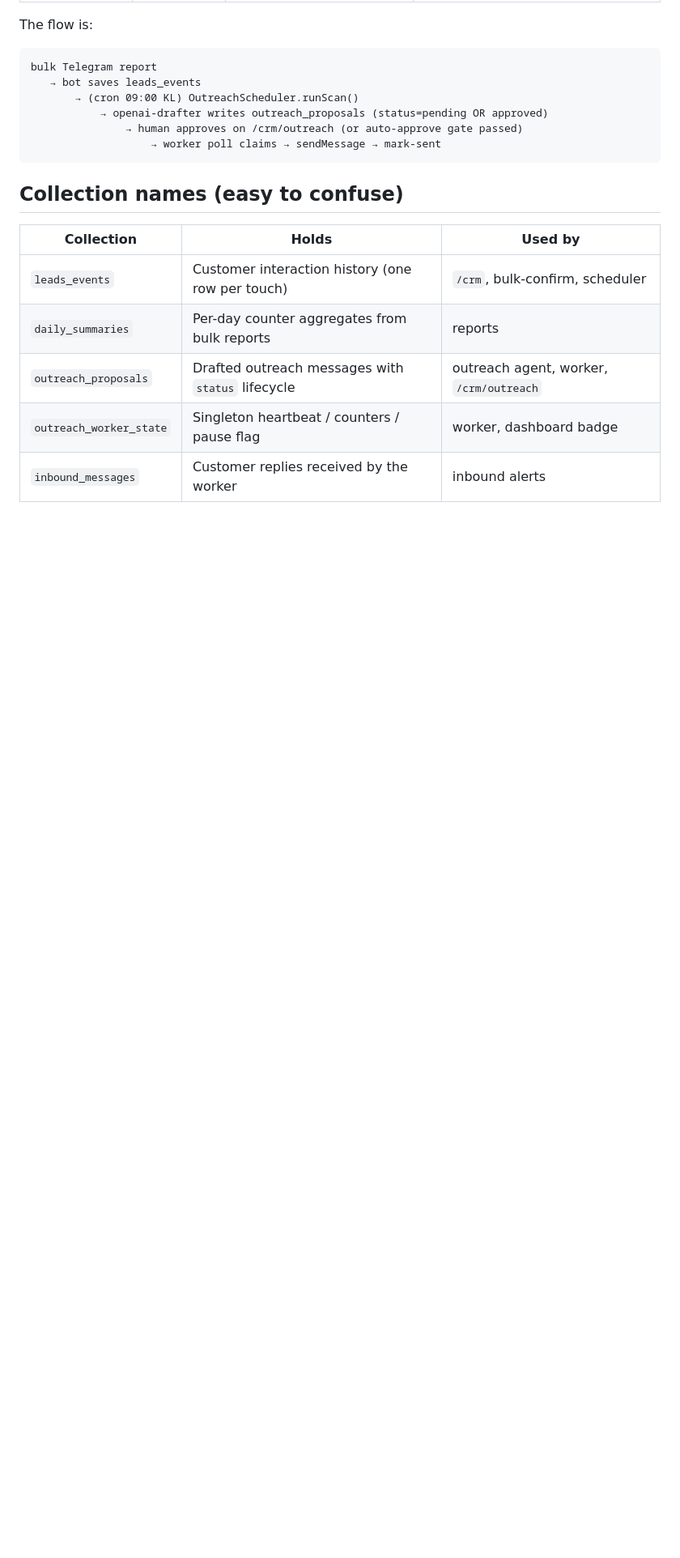
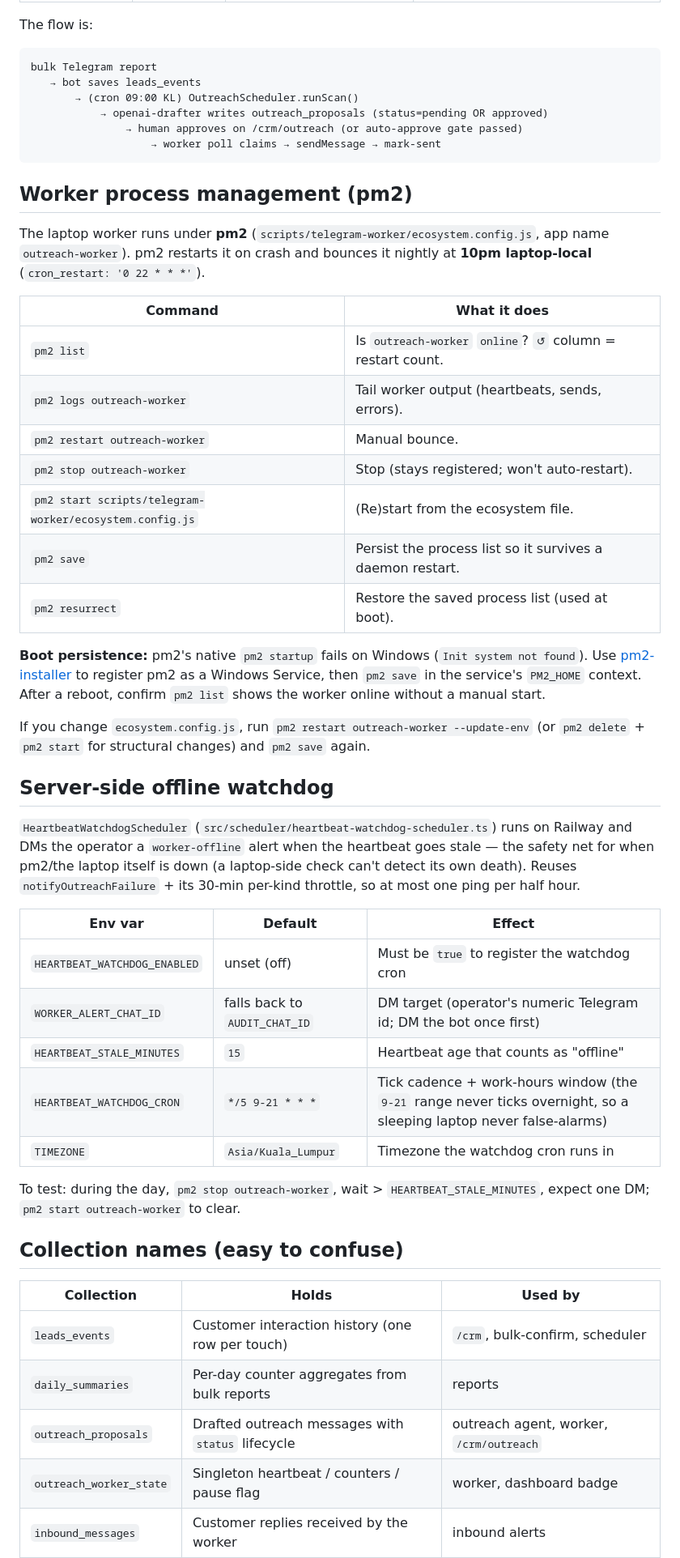
Before and after one commit to kasing213/audit_report, a Markdown page: OUTREACH_RUNBOOK.md, the part around one of its changes. Shown at 81% size. GitHub-like rendering; blank space fills up the shorter version.

````diff
--- a/OUTREACH_RUNBOOK.md
+++ b/OUTREACH_RUNBOOK.md
@@ -22,6 +22,50 @@ bulk Telegram report
                → human approves on /crm/outreach (or auto-approve gate passed)
                    → worker poll claims → sendMessage → mark-sent
 ```
+
+## Worker process management (pm2)
+
+The laptop worker runs under **pm2** (`scripts/telegram-worker/ecosystem.config.js`,
+app name `outreach-worker`). pm2 restarts it on crash and bounces it nightly at
+**10pm laptop-local** (`cron_restart: '0 22 * * *'`).
+
+| Command | What it does |
+|---|---|
+| `pm2 list` | Is `outreach-worker` `online`? `↺` column = restart count. |
+| `pm2 logs outreach-worker` | Tail worker output (heartbeats, sends, errors). |
+| `pm2 restart outreach-worker` | Manual bounce. |
+| `pm2 stop outreach-worker` | Stop (stays registered; won't auto-restart). |
+| `pm2 start scripts/telegram-worker/ecosystem.config.js` | (Re)start from the ecosystem file. |
+| `pm2 save` | Persist the process list so it survives a daemon restart. |
+| `pm2 resurrect` | Restore the saved process list (used at boot). |
+
+**Boot persistence:** pm2's native `pm2 startup` fails on Windows
+(`Init system not found`). Use [pm2-installer](https://github.com/jessety/pm2-installer)
+to register pm2 as a Windows Service, then `pm2 save` in the service's
+`PM2_HOME` context. After a reboot, confirm `pm2 list` shows the worker online
+without a manual start.
+
+If you change `ecosystem.config.js`, run `pm2 restart outreach-worker --update-env`
+(or `pm2 delete` + `pm2 start` for structural changes) and `pm2 save` again.
+
+## Server-side offline watchdog
+
+`HeartbeatWatchdogScheduler` (`src/scheduler/heartbeat-watchdog-scheduler.ts`)
+runs on Railway and DMs the operator a `worker-offline` alert when the heartbeat
+goes stale — the safety net for when pm2/the laptop itself is down (a laptop-side
+check can't detect its own death). Reuses `notifyOutreachFailure` + its 30-min
+per-kind throttle, so at most one ping per half hour.
+
+| Env var | Default | Effect |
+|---|---|---|
+| `HEARTBEAT_WATCHDOG_ENABLED` | unset (off) | Must be `true` to register the watchdog cron |
+| `WORKER_ALERT_CHAT_ID` | falls back to `AUDIT_CHAT_ID` | DM target (operator's numeric Telegram id; DM the bot once first) |
+| `HEARTBEAT_STALE_MINUTES` | `15` | Heartbeat age that counts as "offline" |
+| `HEARTBEAT_WATCHDOG_CRON` | `*/5 9-21 * * *` | Tick cadence + work-hours window (the `9-21` range never ticks overnight, so a sleeping laptop never false-alarms) |
+| `TIMEZONE` | `Asia/Kuala_Lumpur` | Timezone the watchdog cron runs in |
+
+To test: during the day, `pm2 stop outreach-worker`, wait > `HEARTBEAT_STALE_MINUTES`,
+expect one DM; `pm2 start outreach-worker` to clear.
 
 ## Collection names (easy to confuse)
 
````
Also changed, not shown: other parts of OUTREACH_RUNBOOK.md (+1 -1 lines), scripts/telegram-worker/README.md (+31 -2 lines).
